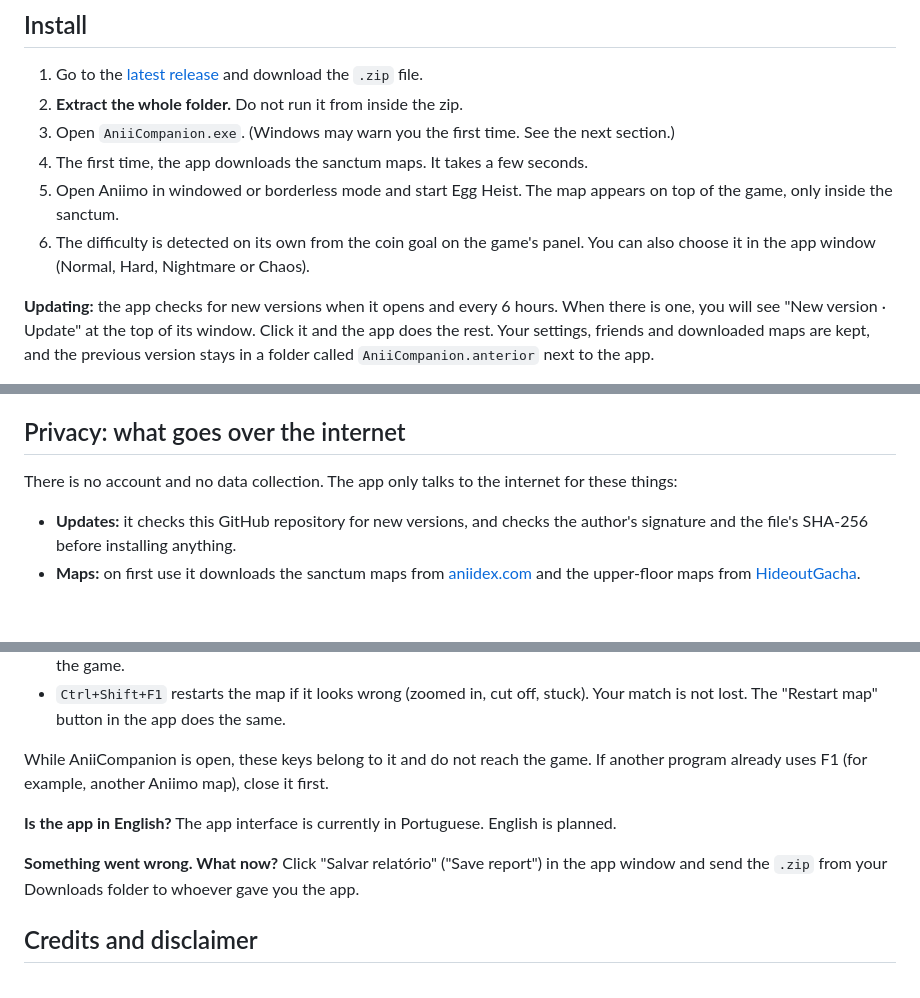
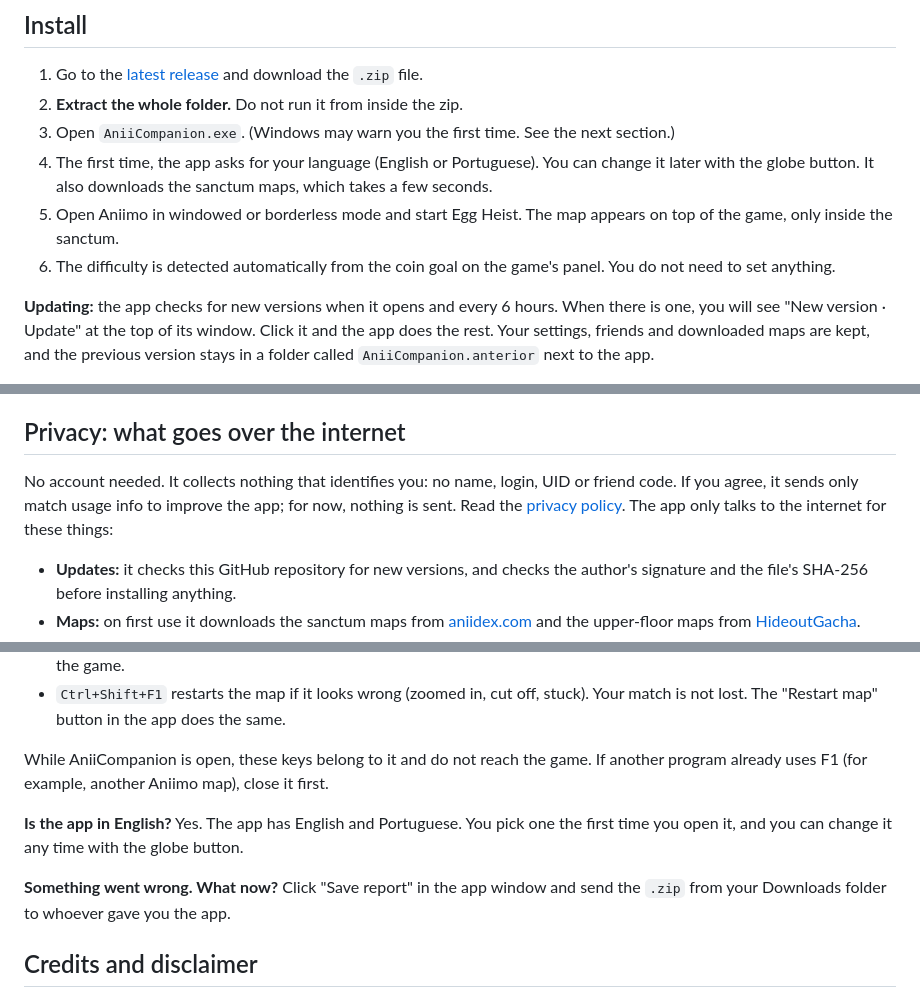
Before and after one commit to companiion/aniicompanion-releases, a Markdown page: README.md, 3 parts joined by grey strips. Drawn GitHub-style; blank space fills up the shorter version.

```diff
--- a/README.md
+++ b/README.md
@@ -42,9 +46,9 @@ Free. For Windows. Updates itself with one click. A fan project, not affiliated
 1. Go to the [latest release](https://github.com/companiion/aniicompanion-releases/releases/latest) and download the `.zip` file.
 2. **Extract the whole folder.** Do not run it from inside the zip.
 3. Open `AniiCompanion.exe`. (Windows may warn you the first time. See the next section.)
-4. The first time, the app downloads the sanctum maps. It takes a few seconds.
+4. The first time, the app asks for your language (English or Portuguese). You can change it later with the globe button. It also downloads the sanctum maps, which takes a few seconds.
 5. Open Aniimo in windowed or borderless mode and start Egg Heist. The map appears on top of the game, only inside the sanctum.
-6. The difficulty is detected on its own from the coin goal on the game's panel. You can also choose it in the app window (Normal, Hard, Nightmare or Chaos).
+6. The difficulty is detected automatically from the coin goal on the game's panel. You do not need to set anything.
 
 **Updating:** the app checks for new versions when it opens and every 6 hours. When there is one, you will see "New version · Update" at the top of its window. Click it and the app does the rest. Your settings, friends and downloaded maps are kept, and the previous version stays in a folder called `AniiCompanion.anterior` next to the app.
 
@@ -79,7 +83,7 @@ Aniimo has an anti-cheat system. We cannot speak for the game's developers, and
 
 ## Privacy: what goes over the internet
 
-There is no account and no data collection. The app only talks to the internet for these things:
+No account needed. It collects nothing that identifies you: no name, login, UID or friend code. If you agree, it sends only match usage info to improve the app; for now, nothing is sent. Read the [privacy policy](https://companiion.github.io/aniicompanion-releases/en/privacy.html). The app only talks to the internet for these things:
 
 - **Updates:** it checks this GitHub repository for new versions, and checks the author's signature and the file's SHA-256 before installing anything.
 - **Maps:** on first use it downloads the sanctum maps from [aniidex.com](https://aniidex.com) and the upper-floor maps from [HideoutGacha](https://www.hideoutgacha.com).
@@ -99,10 +103,10 @@ Check that Aniimo is in windowed or borderless fullscreen mode. The map also app
 While AniiCompanion is open, these keys belong to it and do not reach the game. If another program already uses F1 (for example, another Aniimo map), close it first.
 
 **Is the app in English?**
-The app interface is currently in Portuguese. English is planned.
+Yes. The app has English and Portuguese. You pick one the first time you open it, and you can change it any time with the globe button.
 
 **Something went wrong. What now?**
-Click "Salvar relatório" ("Save report") in the app window and send the `.zip` from your Downloads folder to whoever gave you the app.
+Click "Save report" in the app window and send the `.zip` from your Downloads folder to whoever gave you the app.
 
 ## Credits and disclaimer
 
```
Also changed, not shown: other parts of README.md (+4 -0 lines), README.pt-BR.md (+9 -5 lines).
